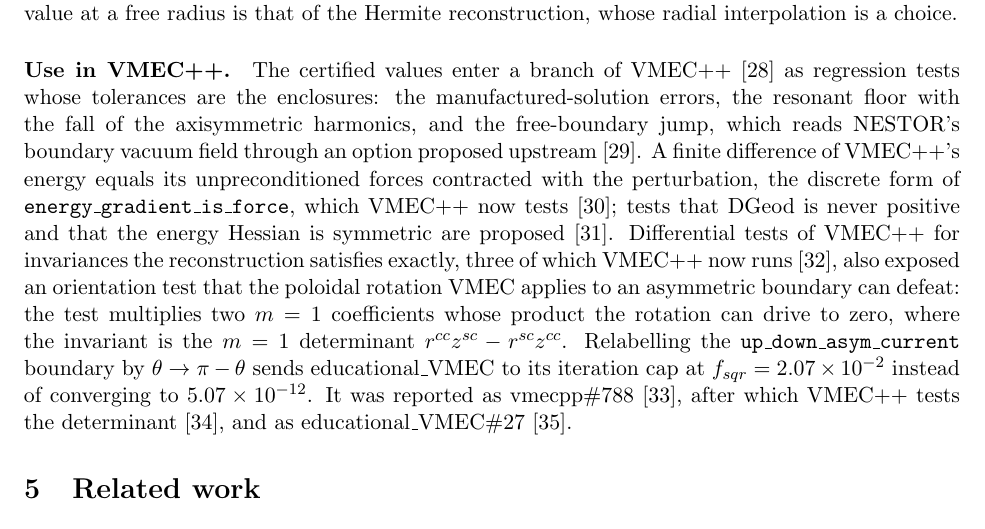
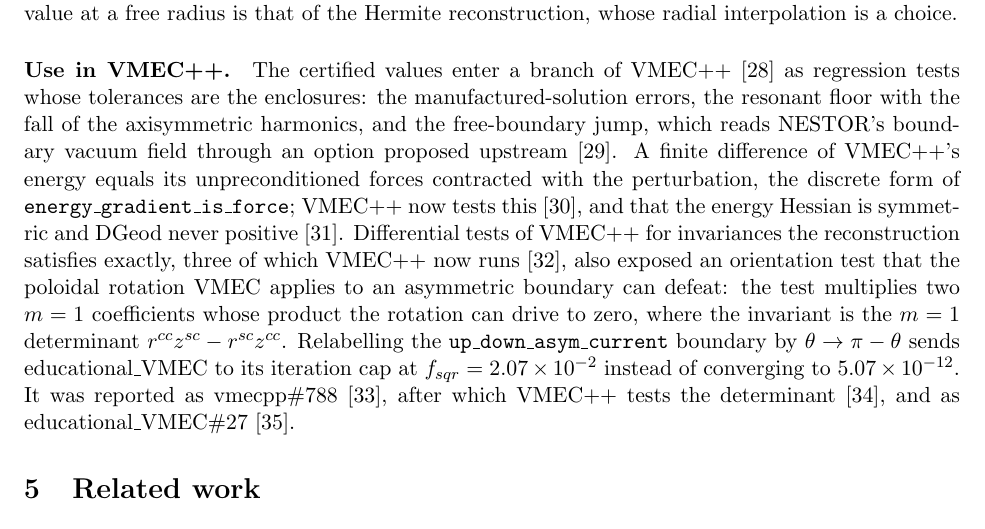
Before and after one commit to CharlesCNorton/stellarocq, a LaTeX paper (paper/stellarocq.tex): part of page 7 of 10, cut so that both start at the same text. Compiled offline with pdfLaTeX.

Commit message:
Say that VMEC++ now tests the symmetry of the energy Hessian and the sign of DGeod

```diff
--- a/paper/stellarocq.tex
+++ b/paper/stellarocq.tex
@@ -560,9 +560,9 @@
 free-boundary jump, which reads NESTOR's boundary vacuum field through an option
 proposed upstream~\cite{pr903}. A finite difference of VMEC++'s energy equals
 its unpreconditioned forces contracted with the perturbation, the discrete form
-of \code{energy\_gradient\_is\_force}, which VMEC++ now tests~\cite{pr905};
-tests that DGeod is never positive and that the energy Hessian is symmetric are
-proposed~\cite{pr904}. Differential tests of VMEC++ for invariances the
+of \code{energy\_gradient\_is\_force}; VMEC++ now tests this~\cite{pr905}, and
+that the energy Hessian is symmetric and DGeod never positive~\cite{pr904}.
+Differential tests of VMEC++ for invariances the
 reconstruction satisfies exactly, three of which VMEC++ now runs~\cite{pr875},
 also exposed an orientation test that the poloidal rotation VMEC applies to an
 asymmetric boundary can defeat: the test multiplies two $m=1$ coefficients whose
```
